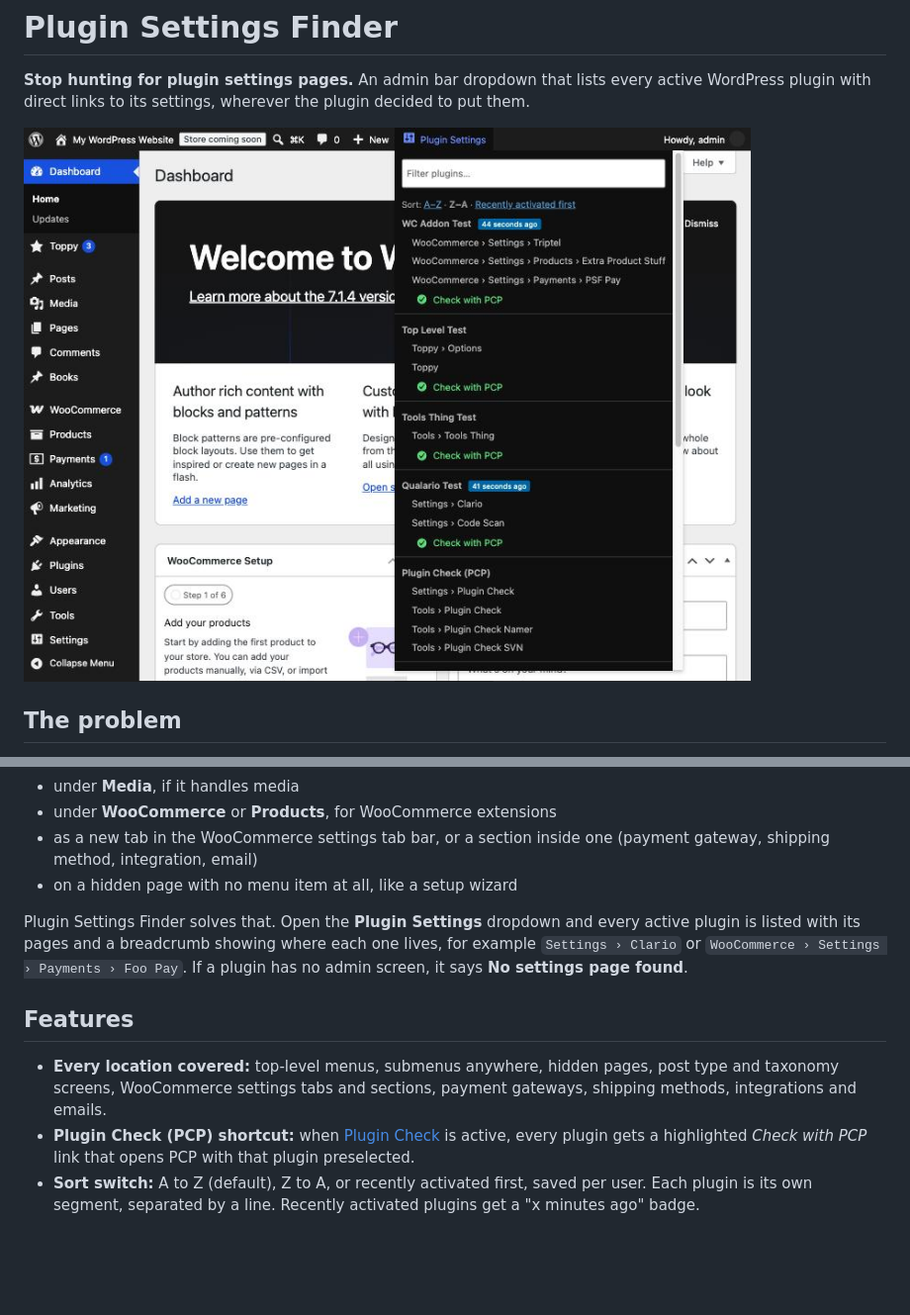
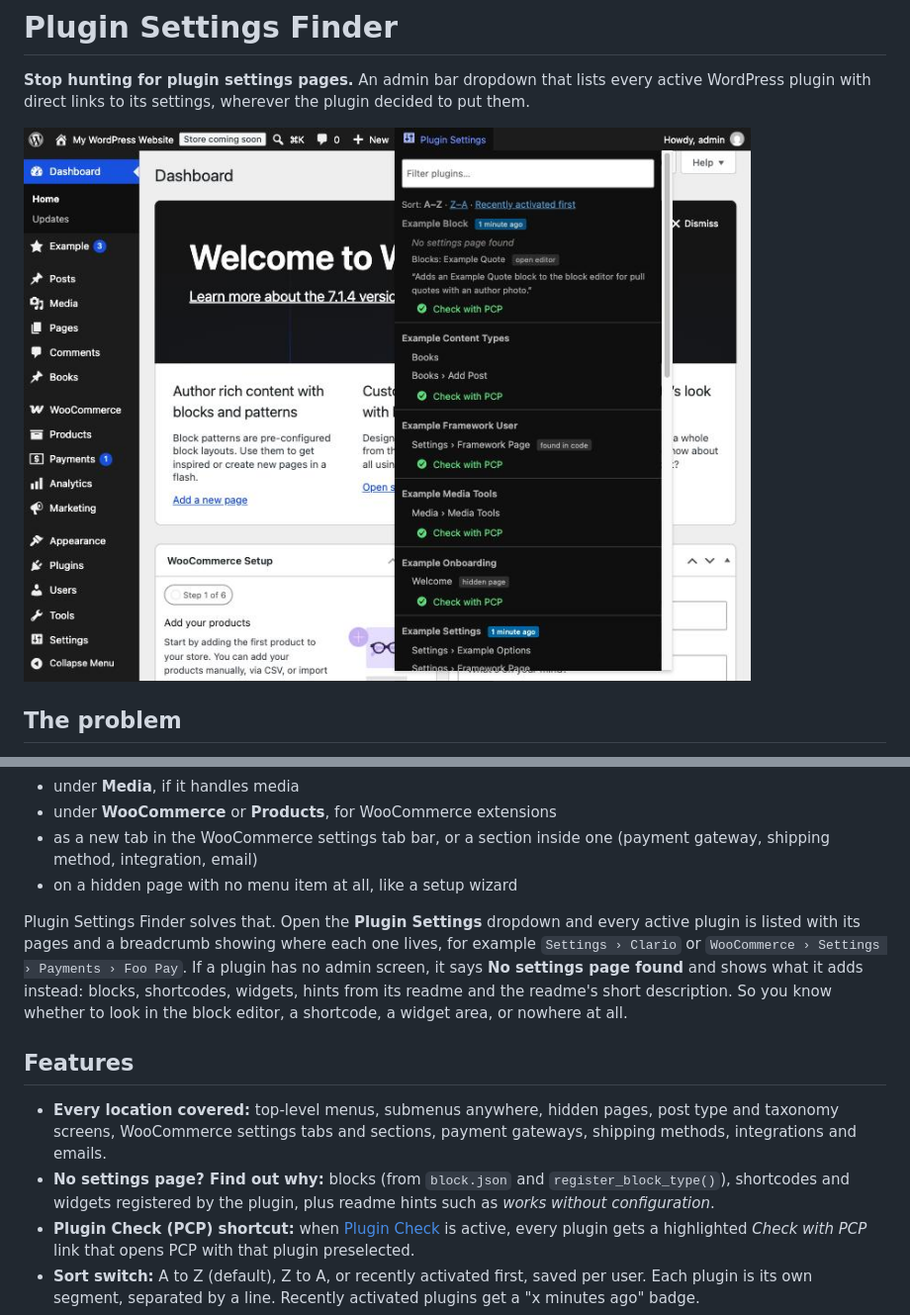
Before and after one commit to marceltannich/plugin-settings-finder, a Markdown page: README.md, 2 parts joined by grey strips. Shown at 99% size. Drawn GitHub-style; pictures changed too: .github/screenshot.jpg (deleted), docs/screenshot.jpg (added); blank space fills up the shorter version.

```diff
--- a/README.md
+++ b/README.md
@@ -2,7 +2,7 @@
 
 **Stop hunting for plugin settings pages.** An admin bar dropdown that lists every active WordPress plugin with direct links to its settings, wherever the plugin decided to put them.
 
-![The Plugin Settings dropdown in the WordPress admin bar](.github/screenshot.jpg)
+![The Plugin Settings dropdown in the WordPress admin bar](docs/screenshot.jpg)
 
 ## The problem
 
@@ -17,11 +17,12 @@ When you review or test a plugin, you install it, activate it, and then go looki
 - as a new tab in the WooCommerce settings tab bar, or a section inside one (payment gateway, shipping method, integration, email)
 - on a hidden page with no menu item at all, like a setup wizard
 
-Plugin Settings Finder solves that. Open the **Plugin Settings** dropdown and every active plugin is listed with its pages and a breadcrumb showing where each one lives, for example `Settings › Clario` or `WooCommerce › Settings › Payments › Foo Pay`. If a plugin has no admin screen, it says **No settings page found**.
+Plugin Settings Finder solves that. Open the **Plugin Settings** dropdown and every active plugin is listed with its pages and a breadcrumb showing where each one lives, for example `Settings › Clario` or `WooCommerce › Settings › Payments › Foo Pay`. If a plugin has no admin screen, it says **No settings page found** and shows what it adds instead: blocks, shortcodes, widgets, hints from its readme and the readme's short description. So you know whether to look in the block editor, a shortcode, a widget area, or nowhere at all.
 
 ## Features
 
 - **Every location covered:** top-level menus, submenus anywhere, hidden pages, post type and taxonomy screens, WooCommerce settings tabs and sections, payment gateways, shipping methods, integrations and emails.
+- **No settings page? Find out why:** blocks (from `block.json` and `register_block_type()`), shortcodes and widgets registered by the plugin, plus readme hints such as *works without configuration*.
 - **Plugin Check (PCP) shortcut:** when [Plugin Check](https://wordpress.org/plugins/plugin-check/) is active, every plugin gets a highlighted *Check with PCP* link that opens PCP with that plugin preselected.
 - **Sort switch:** A to Z (default), Z to A, or recently activated first, saved per user. Each plugin is its own segment, separated by a line. Recently activated plugins get a "x minutes ago" badge.
 - **Filter field** to narrow the list by plugin name or page.
```
Also changed, not shown: 6 other files.
